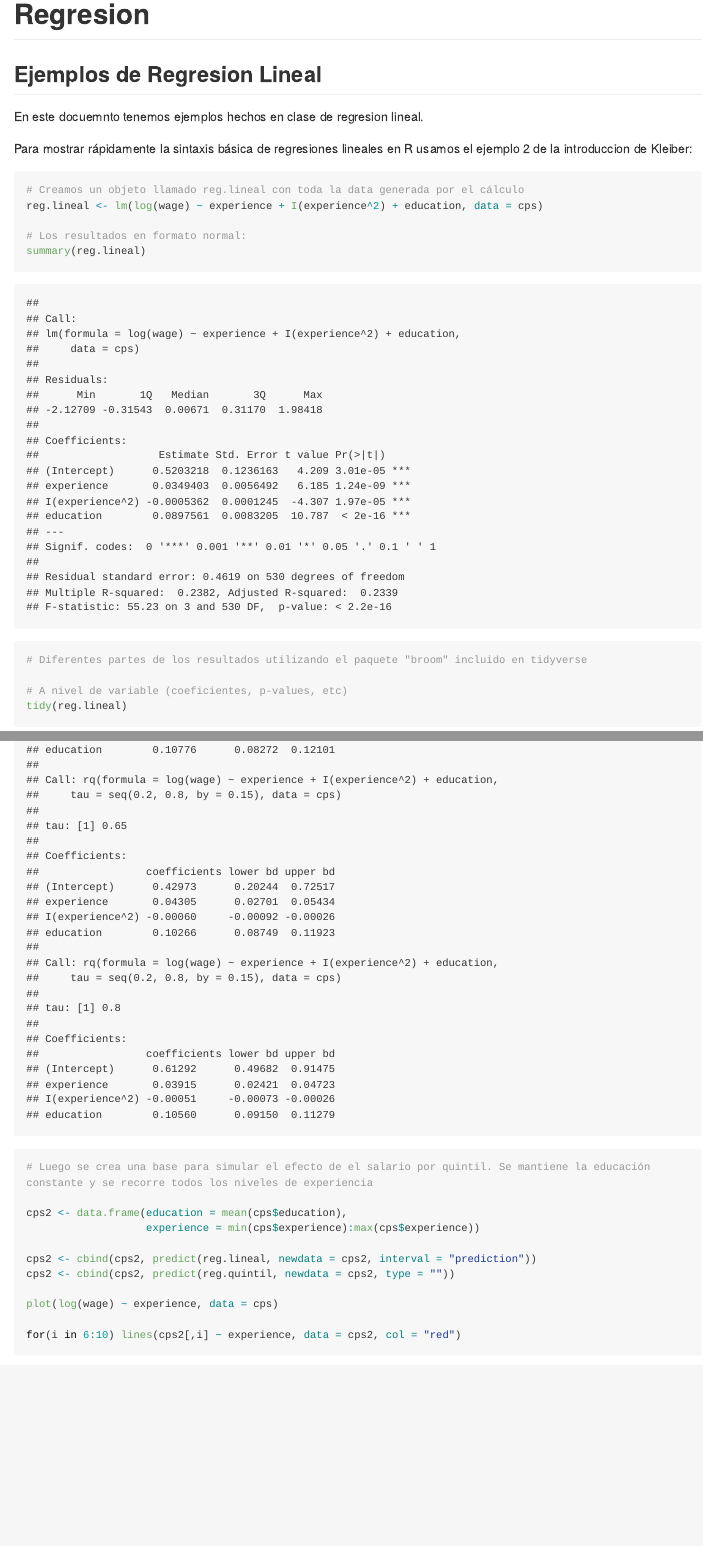
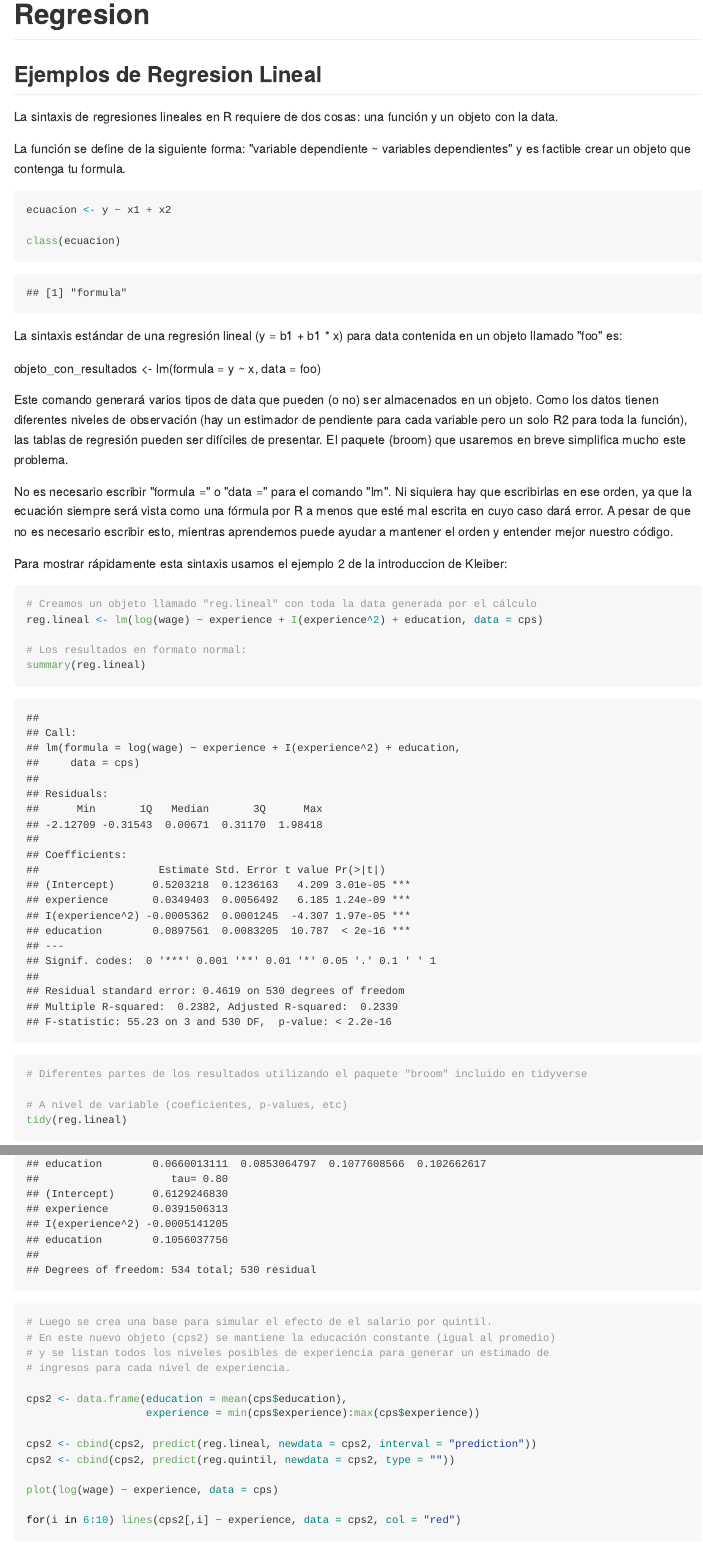
Before and after one commit to GonzaloUrbina/Econometria-con-R, an R Markdown document (Capitulos/Regresion.Rmd): the page in a window 1100 px wide, from its top, and a second part further down, joined at a grey line. The pictures show the output file Capitulos/Regresion.md that the author committed with the source, drawn offline in the style of GitHub; long lines of code are wrapped.

Commit message:
Mas ediciones

````diff
--- a/Capitulos/Regresion.Rmd
+++ b/Capitulos/Regresion.Rmd
@@ -24,13 +23,32 @@ cps <- CPS1985
 
 ## Ejemplos de Regresion Lineal
 
-En este docuemnto tenemos ejemplos hechos en clase de regresion lineal.
+La sintaxis de regresiones lineales en R requiere de dos cosas: una función y un objeto con la data.
 
-Para mostrar rápidamente la sintaxis básica de regresiones lineales en R usamos el ejemplo 2 de la introduccion de Kleiber:
+La función se define de la siguiente forma: "variable dependiente ~ variables dependientes" y es factible crear un objeto que contenga tu formula.
 
 ```{r}
 
-# Creamos un objeto llamado reg.lineal con toda la data generada por el cálculo
+ecuacion <- y ~ x1 + x2
+
+class(ecuacion)
+
+```
+
+
+La sintaxis estándar de una regresión lineal (y = b1 + b1 * x) para data contenida en un objeto llamado "foo" es:
+
+objeto_con_resultados <- lm(formula = y ~ x, data = foo)
+
+Este comando generará varios tipos de data que pueden (o no) ser almacenados en un objeto. Como los datos tienen diferentes niveles de observación (hay un estimador de pendiente para cada variable pero un solo R2 para toda la función), las tablas de regresión pueden ser difíciles de presentar. El paquete {broom} que usaremos en breve simplifica mucho este problema.
+
+No es necesario escribir "formula =" o "data =" para el comando "lm". Ni siquiera hay que escribirlas en ese orden, ya que la ecuación siempre será vista como una fórmula por R a menos que esté mal escrita en cuyo caso dará error. A pesar de que no es necesario escribir esto, mientras aprendemos puede ayudar a mantener el orden y entender mejor nuestro código.
+
+Para mostrar rápidamente esta sintaxis usamos el ejemplo 2 de la introduccion de Kleiber:
+
+```{r}
+
+# Creamos un objeto llamado "reg.lineal" con toda la data generada por el cálculo
 reg.lineal <- lm(log(wage) ~ experience + I(experience^2) + education, data = cps)
 
 # Los resultados en formato normal:
@@ -64,5 +78,8 @@ summary(reg.quintil)
 
-# Luego se crea una base para simular el efecto de el salario por quintil. Se mantiene la educación constante y se recorre todos los niveles de experiencia
+# Luego se crea una base para simular el efecto de el salario por quintil.
+# En este nuevo objeto (cps2) se mantiene la educación constante (igual al promedio)
+# y se listan todos los niveles posibles de experiencia para generar un estimado de
+# ingresos para cada nivel de experiencia.
 
 cps2 <- data.frame(education = mean(cps$education),
                    experience = min(cps$experience):max(cps$experience))
````
Also changed, not shown: Capitulos/Regresion.md, Capitulos/Regresion.Rmd (10 more changed lines), 1 other file.
